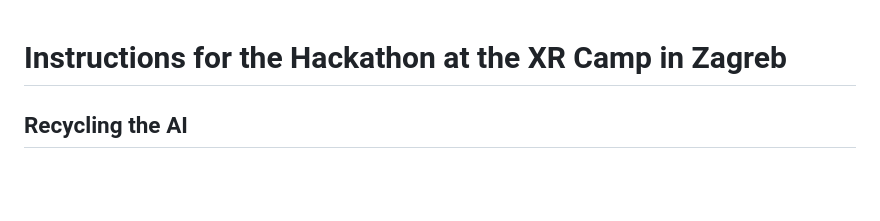
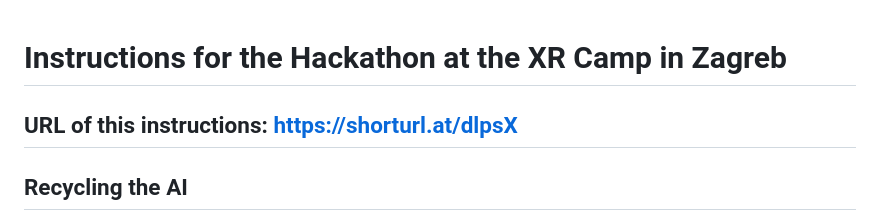
Before and after one commit to LaVerbenaElectronica/vr, a Markdown page: Readme.md, the part around the change. Drawn GitHub-style; blank space fills up the shorter version.

```diff
--- a/Readme.md
+++ b/Readme.md
@@ -1,4 +1,6 @@
 # Instructions for the Hackathon at the XR Camp in Zagreb
+
+## URL of this instructions: https://shorturl.at/dlpsX
 
 ## Recycling the AI
 
```
